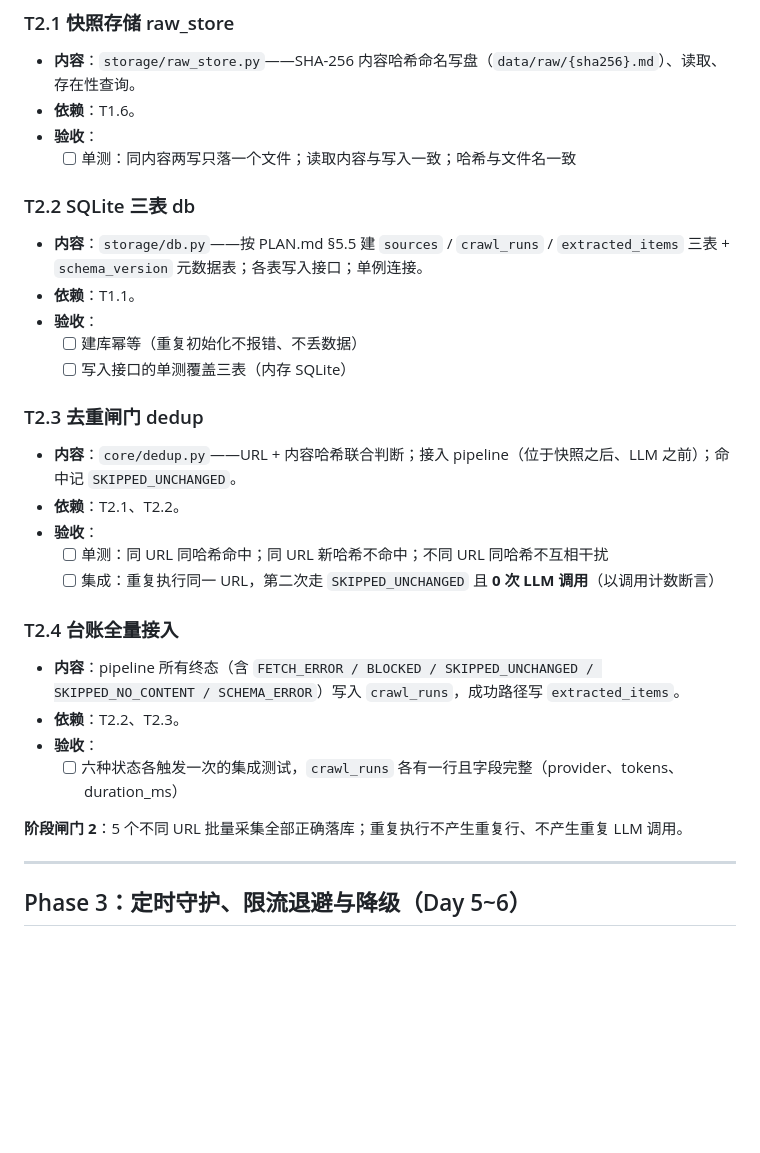
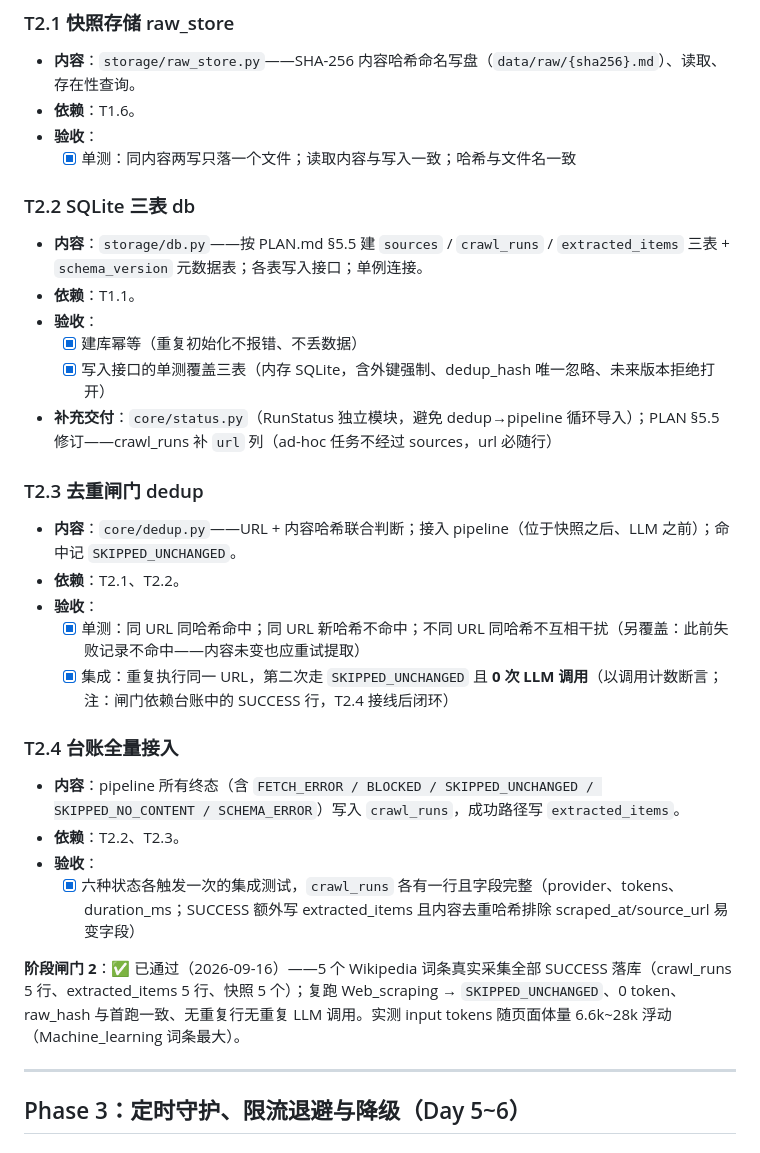
Before and after one commit to gadfly-hbo/data-collection, a Markdown page: TASKS.md, the part around the change. Rendered like a GitHub page; blank space fills up the shorter version.

Commit message:
docs: 阶段闸门 2 通过——TASKS.md 回填 Phase 2 全部验收与闸门记录

```diff
--- a/TASKS.md
+++ b/TASKS.md
@@ -64,29 +64,30 @@
 - **内容**：`storage/raw_store.py`——SHA-256 内容哈希命名写盘（`data/raw/{sha256}.md`）、读取、存在性查询。
 - **依赖**：T1.6。
 - **验收**：
-  - [ ] 单测：同内容两写只落一个文件；读取内容与写入一致；哈希与文件名一致
+  - [x] 单测：同内容两写只落一个文件；读取内容与写入一致；哈希与文件名一致
 
 ### T2.2 SQLite 三表 db
 - **内容**：`storage/db.py`——按 PLAN.md §5.5 建 `sources` / `crawl_runs` / `extracted_items` 三表 + `schema_version` 元数据表；各表写入接口；单例连接。
 - **依赖**：T1.1。
 - **验收**：
-  - [ ] 建库幂等（重复初始化不报错、不丢数据）
-  - [ ] 写入接口的单测覆盖三表（内存 SQLite）
+  - [x] 建库幂等（重复初始化不报错、不丢数据）
+  - [x] 写入接口的单测覆盖三表（内存 SQLite，含外键强制、dedup_hash 唯一忽略、未来版本拒绝打开）
+- **补充交付**：`core/status.py`（RunStatus 独立模块，避免 dedup→pipeline 循环导入）；PLAN §5.5 修订——crawl_runs 补 `url` 列（ad-hoc 任务不经过 sources，url 必随行）
 
 ### T2.3 去重闸门 dedup
 - **内容**：`core/dedup.py`——URL + 内容哈希联合判断；接入 pipeline（位于快照之后、LLM 之前）；命中记 `SKIPPED_UNCHANGED`。
 - **依赖**：T2.1、T2.2。
 - **验收**：
-  - [ ] 单测：同 URL 同哈希命中；同 URL 新哈希不命中；不同 URL 同哈希不互相干扰
-  - [ ] 集成：重复执行同一 URL，第二次走 `SKIPPED_UNCHANGED` 且 **0 次 LLM 调用**（以调用计数断言）
+  - [x] 单测：同 URL 同哈希命中；同 URL 新哈希不命中；不同 URL 同哈希不互相干扰（另覆盖：此前失败记录不命中——内容未变也应重试提取）
+  - [x] 集成：重复执行同一 URL，第二次走 `SKIPPED_UNCHANGED` 且 **0 次 LLM 调用**（以调用计数断言；注：闸门依赖台账中的 SUCCESS 行，T2.4 接线后闭环）
 
 ### T2.4 台账全量接入
 - **内容**：pipeline 所有终态（含 `FETCH_ERROR / BLOCKED / SKIPPED_UNCHANGED / SKIPPED_NO_CONTENT / SCHEMA_ERROR`）写入 `crawl_runs`，成功路径写 `extracted_items`。
 - **依赖**：T2.2、T2.3。
 - **验收**：
-  - [ ] 六种状态各触发一次的集成测试，`crawl_runs` 各有一行且字段完整（provider、tokens、duration_ms）
+  - [x] 六种状态各触发一次的集成测试，`crawl_runs` 各有一行且字段完整（provider、tokens、duration_ms；SUCCESS 额外写 extracted_items 且内容去重哈希排除 scraped_at/source_url 易变字段）
 
-**阶段闸门 2**：5 个不同 URL 批量采集全部正确落库；重复执行不产生重复行、不产生重复 LLM 调用。
+**阶段闸门 2**：✅ 已通过（2026-09-16）——5 个 Wikipedia 词条真实采集全部 SUCCESS 落库（crawl_runs 5 行、extracted_items 5 行、快照 5 个）；复跑 Web_scraping → `SKIPPED_UNCHANGED`、0 token、raw_hash 与首跑一致、无重复行无重复 LLM 调用。实测 input tokens 随页面体量 6.6k~28k 浮动（Machine_learning 词条最大）。
 
 ---
 
```
